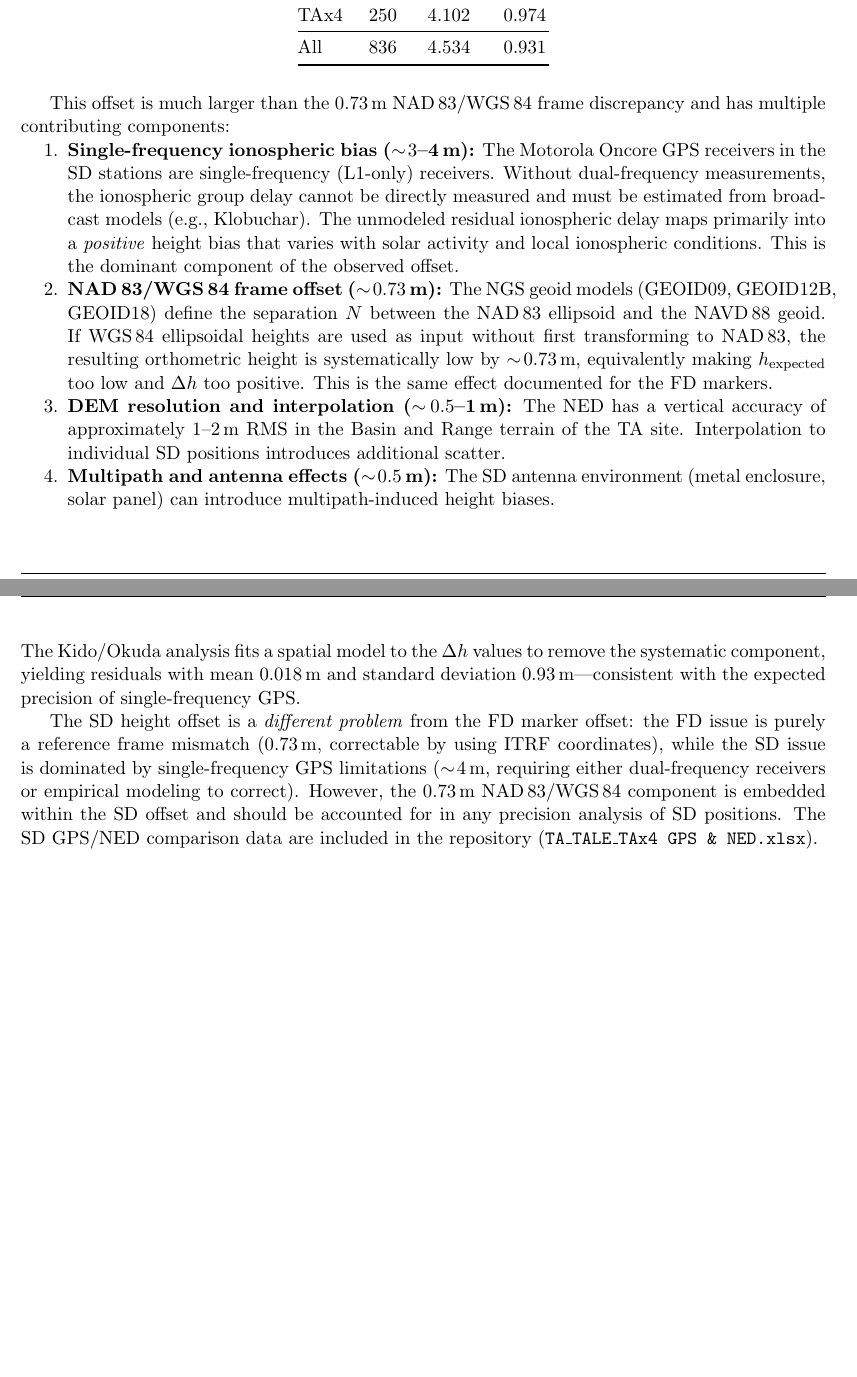
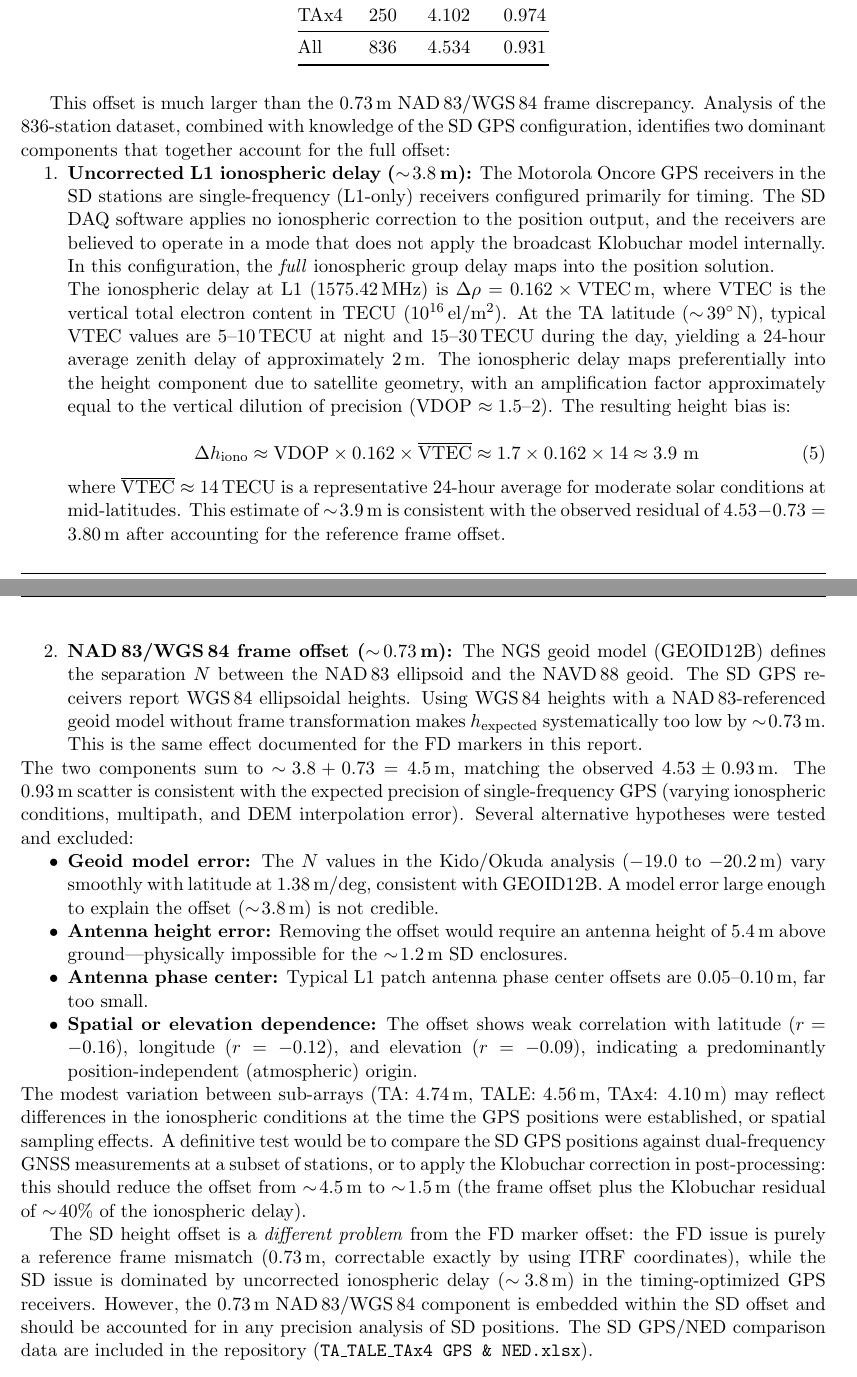
Before and after one commit to sbthomas/TA-FD-Survey, a LaTeX document (TA_FD_Survey_Marker_Reference_Frame_Correction.tex): two parts of pages 9 and 10 of 22 before the commit and two parts of pages 9 and 10 of 23 after it, joined at a grey line, cut so that both start at the same text, the shorter picture padded with empty space. Compiled offline with pdfLaTeX.

Commit message:
Update SD analysis: uncorrected L1 iono delay explains 3.8 m residual
The SD DAQ applies no ionospheric correction, and the Motorola Oncore
timing receivers likely don't apply Klobuchar internally. The full L1
ionospheric delay (~3.8 m for 24-hr avg VTEC at 39N) plus the 0.73 m
NAD83/WGS84 frame offset sum to ~4.5 m, matching the observed 4.53 m.

Add quantitative VTEC-based estimate with equation. Document excluded
hypotheses (geoid error, antenna height, phase center, spatial dependence).
Propose testable prediction: applying Klobuchar in post-processing should
reduce the offset from ~4.5 m to ~1.5 m.

Co-Authored-By: Claude Opus 4.6 (1M context) <noreply@anthropic.com>

```diff
--- a/TA_FD_Survey_Marker_Reference_Frame_Correction.tex
+++ b/TA_FD_Survey_Marker_Reference_Frame_Correction.tex
@@ -358,21 +358,34 @@ All  & 836 & 4.534 & 0.931 \\
 \end{tabular}
 \end{table}
 
-This offset is much larger than the 0.73\,m NAD\,83/WGS\,84 frame discrepancy and has multiple contributing components:
+This offset is much larger than the 0.73\,m NAD\,83/WGS\,84 frame discrepancy. Analysis of the 836-station dataset, combined with knowledge of the SD GPS configuration, identifies two dominant components that together account for the full offset:
 
 \begin{enumerate}[nosep]
-\item \textbf{Single-frequency ionospheric bias ($\sim\!3$--4\,m):} The Motorola Oncore GPS receivers in the SD stations are single-frequency (L1-only) receivers. Without dual-frequency measurements, the ionospheric group delay cannot be directly measured and must be estimated from broadcast models (e.g., Klobuchar). The unmodeled residual ionospheric delay maps primarily into a \emph{positive} height bias that varies with solar activity and local ionospheric conditions. This is the dominant component of the observed offset.
+\item \textbf{Uncorrected L1 ionospheric delay ($\sim\!3.8$\,m):} The Motorola Oncore GPS receivers in the SD stations are single-frequency (L1-only) receivers configured primarily for timing. The SD DAQ software applies no ionospheric correction to the position output, and the receivers are believed to operate in a mode that does not apply the broadcast Klobuchar model internally. In this configuration, the \emph{full} ionospheric group delay maps into the position solution.
 
-\item \textbf{NAD\,83/WGS\,84 frame offset ($\sim\!0.73$\,m):} The NGS geoid models (GEOID09, GEOID12B, GEOID18) define the separation $N$ between the NAD\,83 ellipsoid and the NAVD\,88 geoid. If WGS\,84 ellipsoidal heights are used as input without first transforming to NAD\,83, the resulting orthometric height is systematically low by $\sim\!0.73$\,m, equivalently making $h_{\text{expected}}$ too low and $\Delta h$ too positive. This is the same effect documented for the FD markers.
+The ionospheric delay at L1 (1575.42\,MHz) is $\Delta\rho = 0.162 \times \text{VTEC}$\,m, where VTEC is the vertical total electron content in TECU ($10^{16}$\,el/m$^2$). At the TA latitude ($\sim\!39\degree$\,N), typical VTEC values are 5--10\,TECU at night and 15--30\,TECU during the day, yielding a 24-hour average zenith delay of approximately 2\,m. The ionospheric delay maps preferentially into the height component due to satellite geometry, with an amplification factor approximately equal to the vertical dilution of precision (VDOP $\approx 1.5$--2). The resulting height bias is:
 
-\item \textbf{DEM resolution and interpolation ($\sim\!0.5$--1\,m):} The NED has a vertical accuracy of approximately 1--2\,m RMS in the Basin and Range terrain of the TA site. Interpolation to individual SD positions introduces additional scatter.
+\begin{equation}
+\Delta h_{\text{iono}} \approx \text{VDOP} \times 0.162 \times \overline{\text{VTEC}} \approx 1.7 \times 0.162 \times 14 \approx 3.9~\text{m}
+\end{equation}
 
-\item \textbf{Multipath and antenna effects ($\sim\!0.5$\,m):} The SD antenna environment (metal enclosure, solar panel) can introduce multipath-induced height biases.
+\noindent where $\overline{\text{VTEC}} \approx 14$\,TECU is a representative 24-hour average for moderate solar conditions at mid-latitudes. This estimate of $\sim\!3.9$\,m is consistent with the observed residual of $4.53 - 0.73 = 3.80$\,m after accounting for the reference frame offset.
+
+\item \textbf{NAD\,83/WGS\,84 frame offset ($\sim\!0.73$\,m):} The NGS geoid model (GEOID12B) defines the separation $N$ between the NAD\,83 ellipsoid and the NAVD\,88 geoid. The SD GPS receivers report WGS\,84 ellipsoidal heights. Using WGS\,84 heights with a NAD\,83-referenced geoid model without frame transformation makes $h_{\text{expected}}$ systematically too low by $\sim\!0.73$\,m. This is the same effect documented for the FD markers in this report.
 \end{enumerate}
 
-\noindent The Kido/Okuda analysis fits a spatial model to the $\Delta h$ values to remove the systematic component, yielding residuals with mean $0.018$\,m and standard deviation $0.93$\,m---consistent with the expected precision of single-frequency GPS.
+\noindent The two components sum to $\sim\!3.8 + 0.73 = 4.5$\,m, matching the observed $4.53 \pm 0.93$\,m. The 0.93\,m scatter is consistent with the expected precision of single-frequency GPS (varying ionospheric conditions, multipath, and DEM interpolation error). Several alternative hypotheses were tested and excluded:
 
-The SD height offset is a \emph{different problem} from the FD marker offset: the FD issue is purely a reference frame mismatch (0.73\,m, correctable by using ITRF coordinates), while the SD issue is dominated by single-frequency GPS limitations ($\sim\!4$\,m, requiring either dual-frequency receivers or empirical modeling to correct). However, the 0.73\,m NAD\,83/WGS\,84 component is embedded within the SD offset and should be accounted for in any precision analysis of SD positions. The SD GPS/NED comparison data are included in the repository (\texttt{TA\_TALE\_TAx4 GPS \& NED.xlsx}).
+\begin{itemize}[nosep]
+\item \textbf{Geoid model error:} The $N$ values in the Kido/Okuda analysis ($-19.0$ to $-20.2$\,m) vary smoothly with latitude at $1.38$\,m/deg, consistent with GEOID12B. A model error large enough to explain the offset ($\sim\!3.8$\,m) is not credible.
+\item \textbf{Antenna height error:} Removing the offset would require an antenna height of $5.4$\,m above ground---physically impossible for the $\sim\!1.2$\,m SD enclosures.
+\item \textbf{Antenna phase center:} Typical L1 patch antenna phase center offsets are $0.05$--$0.10$\,m, far too small.
+\item \textbf{Spatial or elevation dependence:} The offset shows weak correlation with latitude ($r = -0.16$), longitude ($r = -0.12$), and elevation ($r = -0.09$), indicating a predominantly position-independent (atmospheric) origin.
+\end{itemize}
+
+\noindent The modest variation between sub-arrays (TA: $4.74$\,m, TALE: $4.56$\,m, TAx4: $4.10$\,m) may reflect differences in the ionospheric conditions at the time the GPS positions were established, or spatial sampling effects. A definitive test would be to compare the SD GPS positions against dual-frequency GNSS measurements at a subset of stations, or to apply the Klobuchar correction in post-processing: this should reduce the offset from $\sim\!4.5$\,m to $\sim\!1.5$\,m (the frame offset plus the Klobuchar residual of $\sim\!40\%$ of the ionospheric delay).
+
+The SD height offset is a \emph{different problem} from the FD marker offset: the FD issue is purely a reference frame mismatch (0.73\,m, correctable exactly by using ITRF coordinates), while the SD issue is dominated by uncorrected ionospheric delay ($\sim\!3.8$\,m) in the timing-optimized GPS receivers. However, the 0.73\,m NAD\,83/WGS\,84 component is embedded within the SD offset and should be accounted for in any precision analysis of SD positions. The SD GPS/NED comparison data are included in the repository (\texttt{TA\_TALE\_TAx4 GPS \& NED.xlsx}).
 
 \subsubsection{Distinguishing Height Types}
 
```
